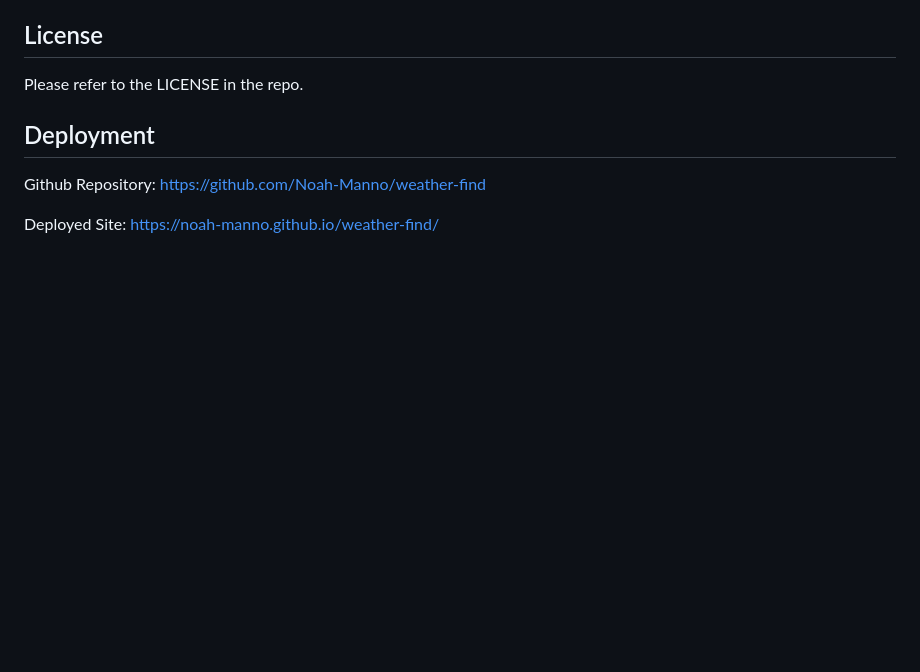
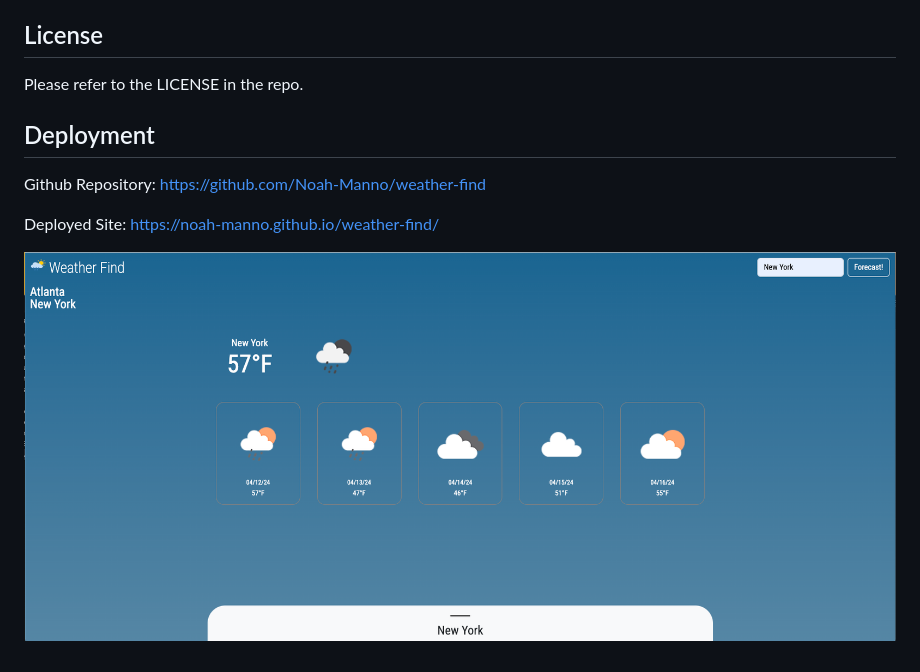
Before and after one commit to Noah-Manno/weather-find, a Markdown page: README.md, the part around the change. Drawn GitHub-style; pictures changed too: assets/images/projectscreenshot.png (added); blank space fills up the shorter version.

```diff
--- a/README.md
+++ b/README.md
@@ -39,3 +39,5 @@ Please refer to the LICENSE in the repo.
 Github Repository: https://github.com/Noah-Manno/weather-find
 
 Deployed Site: https://noah-manno.github.io/weather-find/
+
+![project screenshot](./assets/images/projectscreenshot.png "project screenshot")
```
